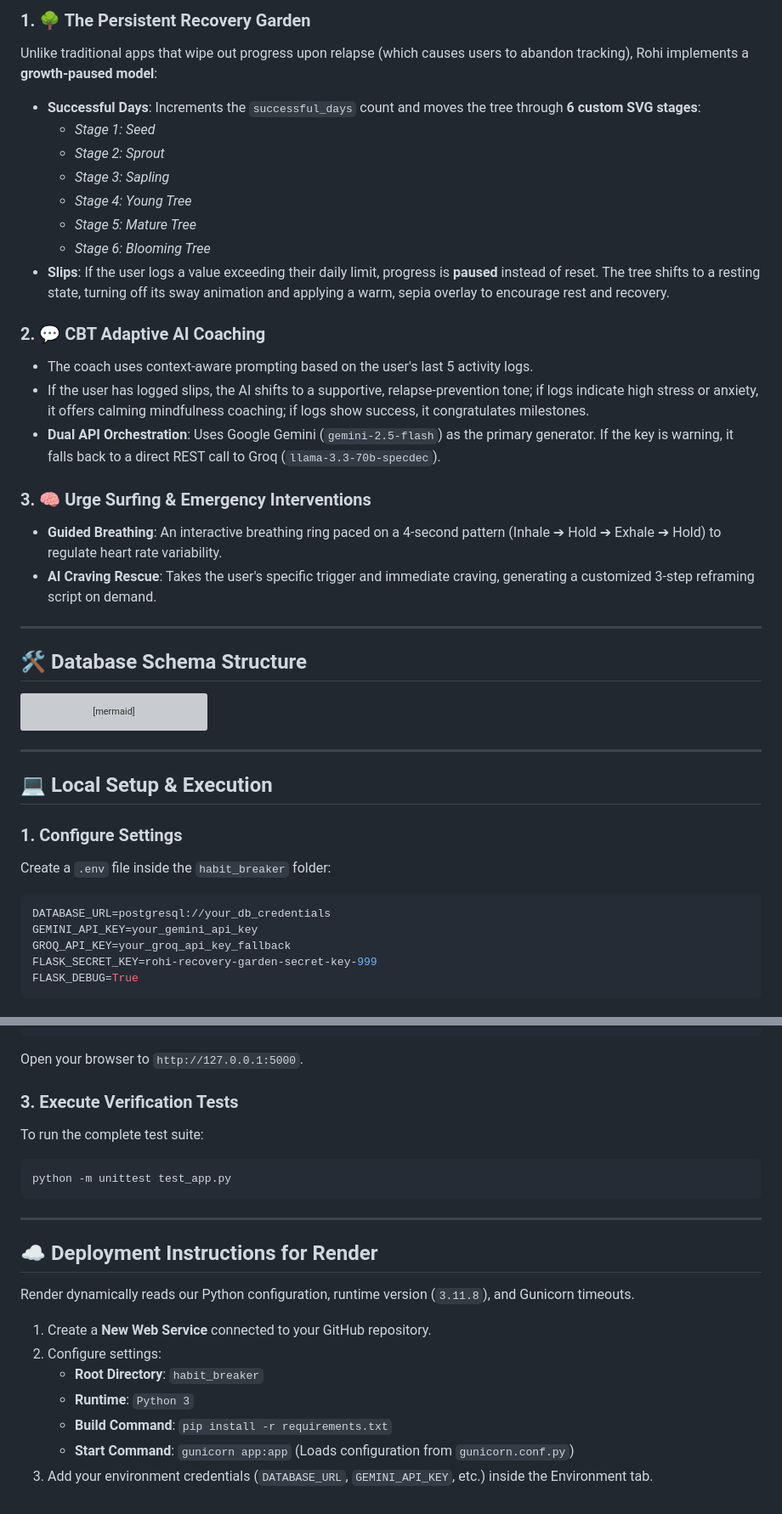
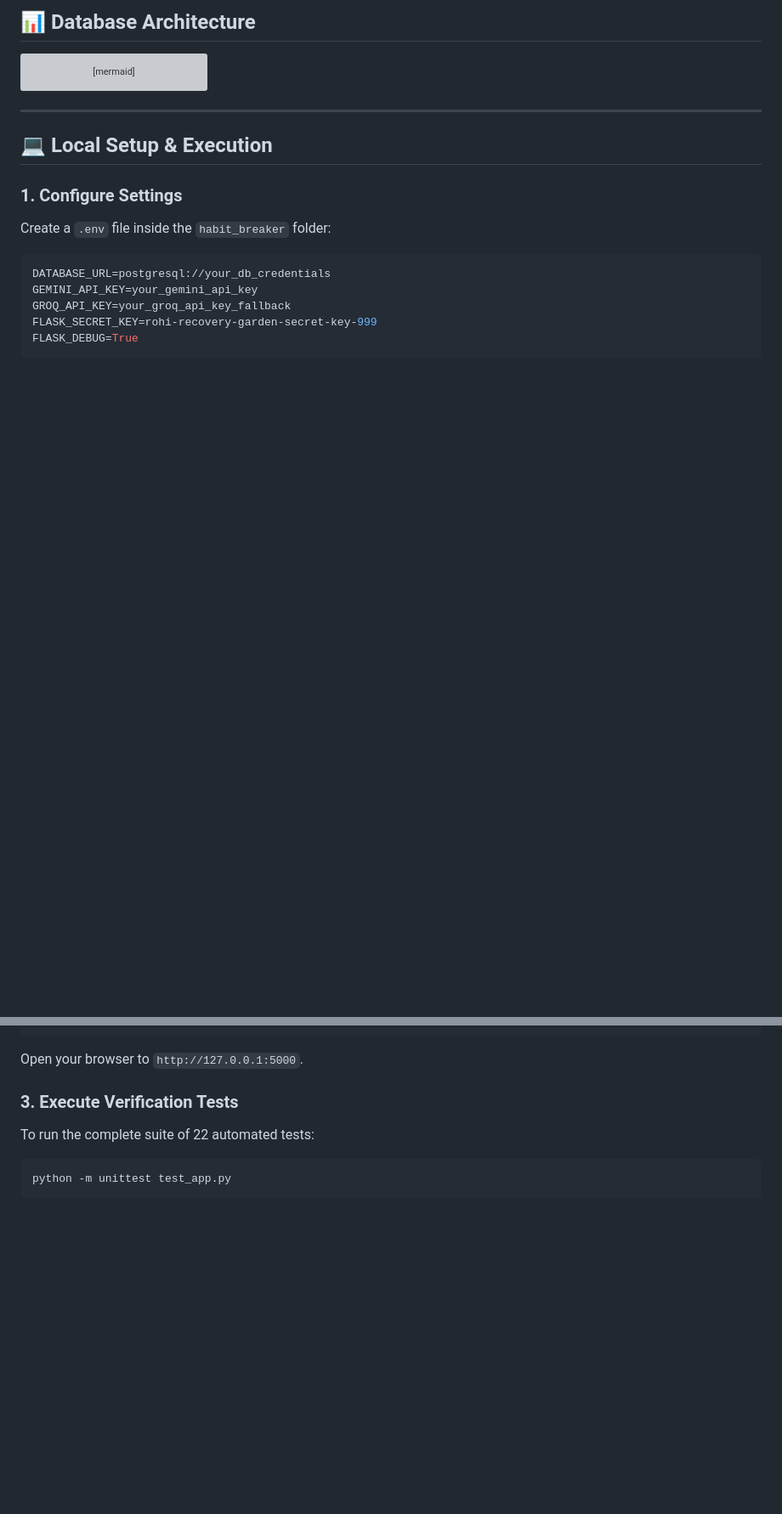
Before and after one commit to rohith1246/rohi, a Markdown page: README.md, 2 parts joined by grey strips. Shown at 85% size. Drawn GitHub-style; blank space fills up the shorter version; grey boxes are pictures that could not be loaded.

````diff
--- a/README.md
+++ b/README.md
@@ -53,26 +50,4 @@ graph TD
-### 1. 🌳 The Persistent Recovery Garden
-Unlike traditional apps that wipe out progress upon relapse (which causes users to abandon tracking), Rohi implements a **growth-paused model**:
-*   **Successful Days**: Increments the `successful_days` count and moves the tree through **6 custom SVG stages**:
-    *   *Stage 1: Seed*
-    *   *Stage 2: Sprout*
-    *   *Stage 3: Sapling*
-    *   *Stage 4: Young Tree*
-    *   *Stage 5: Mature Tree*
-    *   *Stage 6: Blooming Tree*
-*   **Slips**: If the user logs a value exceeding their daily limit, progress is **paused** instead of reset. The tree shifts to a resting state, turning off its sway animation and applying a warm, sepia overlay to encourage rest and recovery.
-
-### 2. 💬 CBT Adaptive AI Coaching
-*   The coach uses context-aware prompting based on the user's last 5 activity logs.
-*   If the user has logged slips, the AI shifts to a supportive, relapse-prevention tone; if logs indicate high stress or anxiety, it offers calming mindfulness coaching; if logs show success, it congratulates milestones.
-*   **Dual API Orchestration**: Uses Google Gemini (`gemini-2.5-flash`) as the primary generator. If the key is warning, it falls back to a direct REST call to Groq (`llama-3.3-70b-specdec`).
-
-### 3. 🧠 Urge Surfing & Emergency Interventions
-*   **Guided Breathing**: An interactive breathing ring paced on a 4-second pattern (Inhale ➔ Hold ➔ Exhale ➔ Hold) to regulate heart rate variability.
-*   **AI Craving Rescue**: Takes the user's specific trigger and immediate craving, generating a customized 3-step reframing script on demand.
-
----
-
-## 🛠️ Database Schema Structure
+## 📊 Database Architecture
 
 ```mermaid
 erDiagram
@@ -141,21 +116,7 @@ python app.py
 Open your browser to `http://127.0.0.1:5000`.
 
 ### 3. Execute Verification Tests
-To run the complete test suite:
+To run the complete suite of 22 automated tests:
 ```bash
 python -m unittest test_app.py
 ```
-
----
-
-## ☁️ Deployment Instructions for Render
-
-Render dynamically reads our Python configuration, runtime version (`3.11.8`), and Gunicorn timeouts.
-
-1. Create a **New Web Service** connected to your GitHub repository.
-2. Configure settings:
-   - **Root Directory**: `habit_breaker`
-   - **Runtime**: `Python 3`
-   - **Build Command**: `pip install -r requirements.txt`
-   - **Start Command**: `gunicorn app:app` (Loads configuration from `gunicorn.conf.py`)
-3. Add your environment credentials (`DATABASE_URL`, `GEMINI_API_KEY`, etc.) inside the Environment tab.
````
Also changed, not shown: other parts of README.md (+33 -36 lines).
